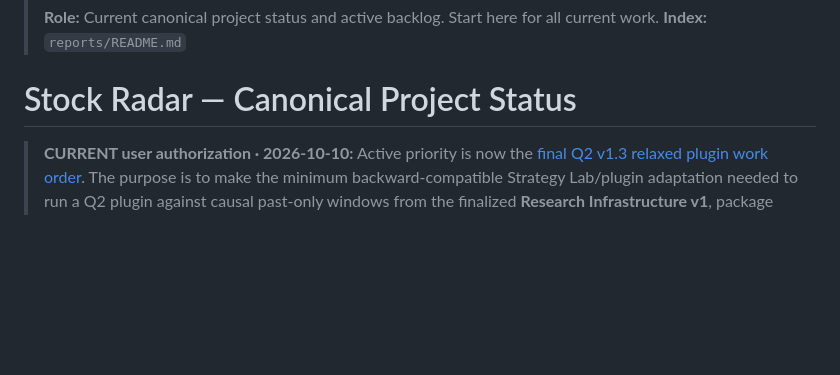
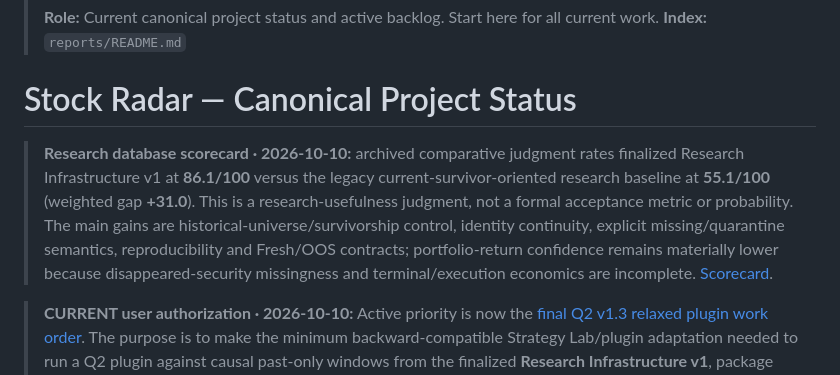
Before and after one commit to zhoushuming073-cell/stock-radar, a Markdown page: reports/journey-2026-09-30-0651-📌当前总账.md, the part around the change. Rendered like a GitHub page; blank space fills up the shorter version.

Commit message:
docs: link research database scorecard

```diff
--- a/reports/journey-2026-09-30-0651-📌当前总账.md
+++ b/reports/journey-2026-09-30-0651-📌当前总账.md
@@ -4,6 +4,8 @@
 > **Index:** `reports/README.md`
 >
 # Stock Radar — Canonical Project Status
+
+> **Research database scorecard · 2026-10-10:** archived comparative judgment rates finalized Research Infrastructure v1 at **86.1/100** versus the legacy current-survivor-oriented research baseline at **55.1/100** (weighted gap **+31.0**). This is a research-usefulness judgment, not a formal acceptance metric or probability. The main gains are historical-universe/survivorship control, identity continuity, explicit missing/quarantine semantics, reproducibility and Fresh/OOS contracts; portfolio-return confidence remains materially lower because disappeared-security missingness and terminal/execution economics are incomplete. [Scorecard](current/research-database-reliability-scorecard-2026-10-10.md).
 
 > **CURRENT user authorization · 2026-10-10:** Active priority is now the [final Q2 v1.3 relaxed plugin work order](../codex/tasks/2026-10-10-q2-v1.3-relaxed-plugin-backtest.md). The purpose is to make the minimum backward-compatible Strategy Lab/plugin adaptation needed to run a Q2 plugin against causal past-only windows from the finalized **Research Infrastructure v1**, package `q2_v13_relaxed_channel_plugin.zip`, and let the user import it into the local web UI for one actual LEAN backtest. Q2 v1.3 is allowed to loosen v1.2's structural/readiness gates based on the already-observed degenerate candidate funnel, but it may not tune against portfolio returns. The final return may be good or bad; obtaining an actual result is the goal.
 >
```
